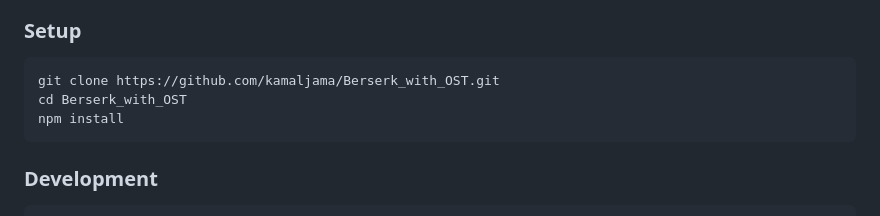
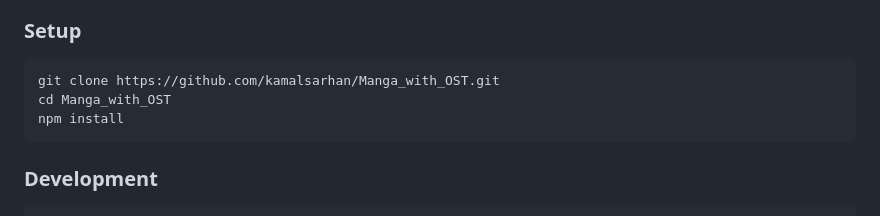
Before and after one commit to kamalsarhan/Manga_with_OST, a Markdown page: README.md, the part around the change. GitHub-like rendering.

Commit message:
docs: update repository clone URL in README

````diff
--- a/README.md
+++ b/README.md
@@ -128,8 +128,8 @@ Each **chapter JSON** contains:
 
 ### Setup
 ```bash
-git clone https://github.com/kamaljama/Berserk_with_OST.git
-cd Berserk_with_OST
+git clone https://github.com/kamalsarhan/Manga_with_OST.git
+cd Manga_with_OST
 npm install
 ```
 
````
